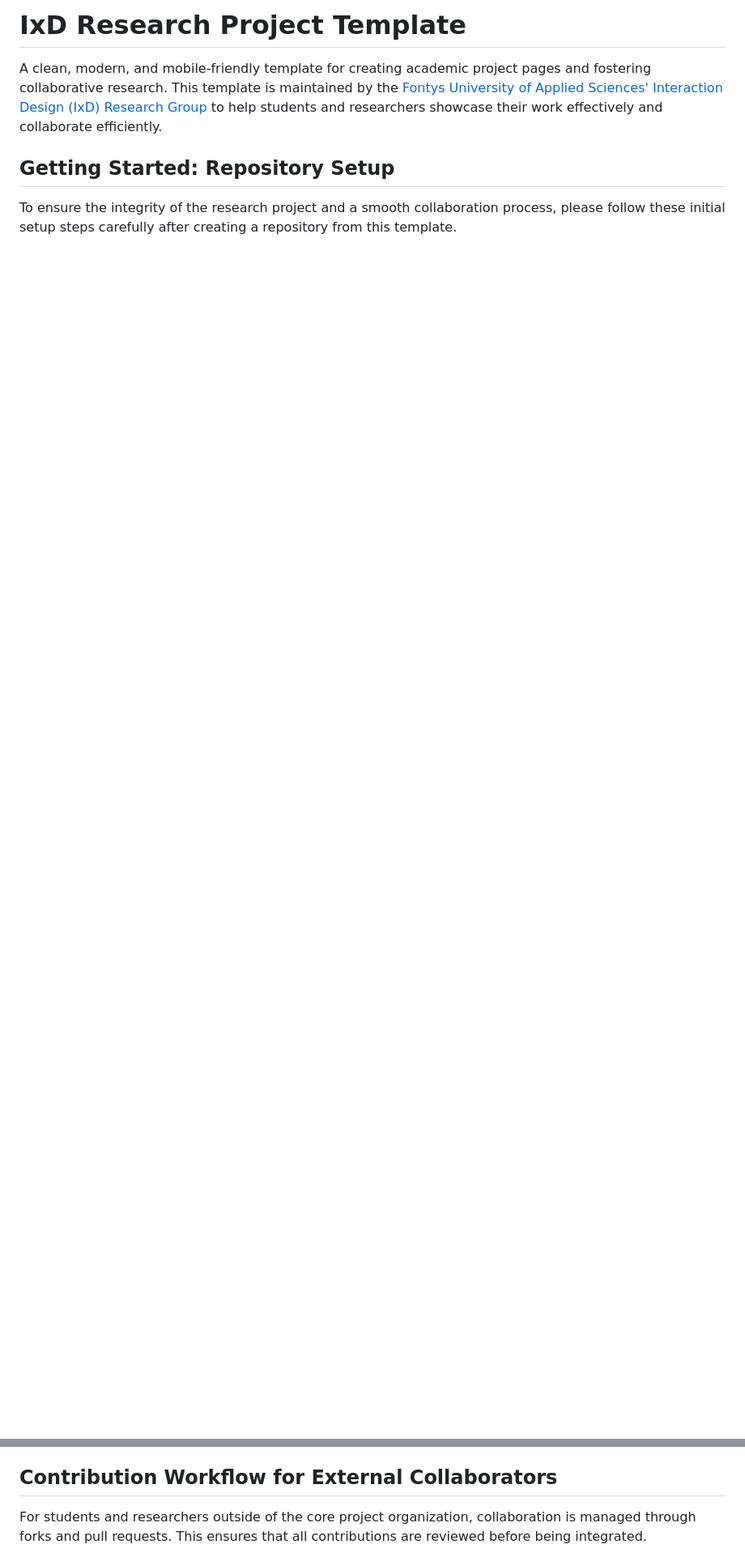
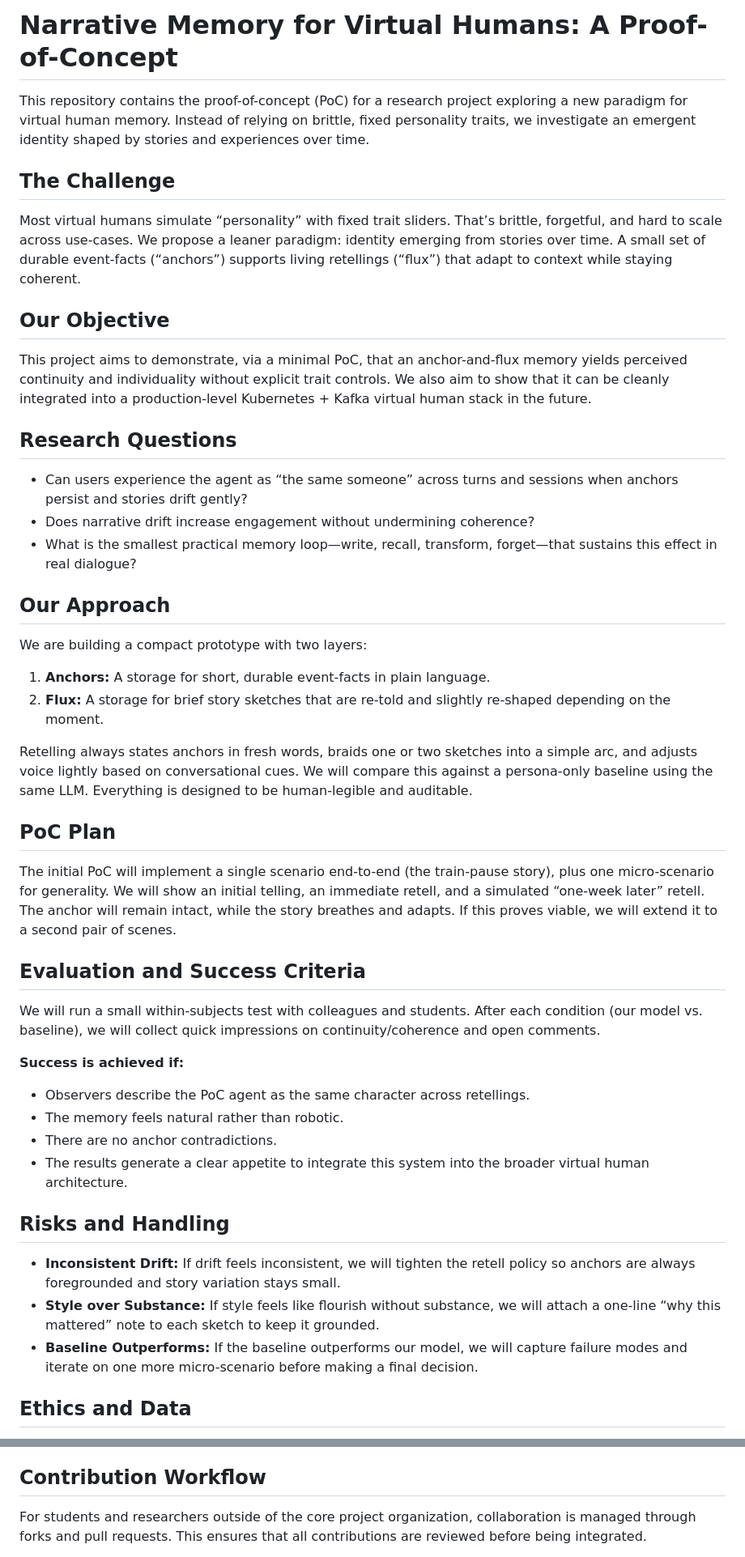
Before and after one commit to fontysjeffrey/convai-narrative-memory-poc, a Markdown page: README.md, 2 parts joined by grey strips. Shown at 81% size. Rendered like a GitHub page; blank space fills up the shorter version.

Commit message:
Revamped README for "Narrative Memory for Virtual Humans" project: expanded on objectives, research questions, and approach. Added sections on evaluation, risks, ethics, and future integration.

```diff
--- a/README.md
+++ b/README.md
@@ -1,7 +1,50 @@
-# IxD Research Project Template
+# Narrative Memory for Virtual Humans: A Proof-of-Concept
 
-A clean, modern, and mobile-friendly template for creating academic project pages and fostering collaborative research. This template is maintained by the [Fontys University of Applied Sciences' Interaction Design (IxD) Research Group](https://www.ixdfontysict.nl) to help students and researchers showcase their work effectively and collaborate efficiently.
+This repository contains the proof-of-concept (PoC) for a research project exploring a new paradigm for virtual human memory. Instead of relying on brittle, fixed personality traits, we investigate an emergent identity shaped by stories and experiences over time.
 
-## Getting Started: Repository Setup
+## The Challenge
 
-To ensure the integrity of the research project and a smooth collaboration process, please follow these initial setup steps carefully after creating a repository from this template.
+Most virtual humans simulate “personality” with fixed trait sliders. That’s brittle, forgetful, and hard to scale across use-cases. We propose a leaner paradigm: identity emerging from stories over time. A small set of durable event-facts (“anchors”) supports living retellings (“flux”) that adapt to context while staying coherent.
+
+## Our Objective
+
+This project aims to demonstrate, via a minimal PoC, that an anchor-and-flux memory yields perceived continuity and individuality without explicit trait controls. We also aim to show that it can be cleanly integrated into a production-level Kubernetes + Kafka virtual human stack in the future.
+
+## Research Questions
+
+- Can users experience the agent as “the same someone” across turns and sessions when anchors persist and stories drift gently?
+- Does narrative drift increase engagement without undermining coherence?
+- What is the smallest practical memory loop—write, recall, transform, forget—that sustains this effect in real dialogue?
+
+## Our Approach
+
+We are building a compact prototype with two layers:
+
+1.  **Anchors:** A storage for short, durable event-facts in plain language.
+2.  **Flux:** A storage for brief story sketches that are re-told and slightly re-shaped depending on the moment.
+
+Retelling always states anchors in fresh words, braids one or two sketches into a simple arc, and adjusts voice lightly based on conversational cues. We will compare this against a persona-only baseline using the same LLM. Everything is designed to be human-legible and auditable.
+
+## PoC Plan
+
+The initial PoC will implement a single scenario end-to-end (the train-pause story), plus one micro-scenario for generality. We will show an initial telling, an immediate retell, and a simulated “one-week later” retell. The anchor will remain intact, while the story breathes and adapts. If this proves viable, we will extend it to a second pair of scenes.
+
+## Evaluation and Success Criteria
+
+We will run a small within-subjects test with colleagues and students. After each condition (our model vs. baseline), we will collect quick impressions on continuity/coherence and open comments.
+
+**Success is achieved if:**
+
+- Observers describe the PoC agent as the same character across retellings.
+- The memory feels natural rather than robotic.
+- There are no anchor contradictions.
+- The results generate a clear appetite to integrate this system into the broader virtual human architecture.
+
+## Risks and Handling
+
+- **Inconsistent Drift:** If drift feels inconsistent, we will tighten the retell policy so anchors are always foregrounded and story variation stays small.
+- **Style over Substance:** If style feels like flourish without substance, we will attach a one-line “why this mattered” note to each sketch to keep it grounded.
+- **Baseline Outperforms:** If the baseline outperforms our model, we will capture failure modes and iterate on one more micro-scenario before making a final decision.
+
+## Ethics and Data
+
@@ -33,7 +98,7 @@ To enforce branch protection for the `main` branch:
     - Enable "**Require approvals**".
 7.  Click **Create** to save the rule.
 
-## Contribution Workflow for External Collaborators
+## Contribution Workflow
 
 For students and researchers outside of the core project organization, collaboration is managed through forks and pull requests. This ensures that all contributions are reviewed before being integrated.
 
```
Also changed, not shown: other parts of README.md (+25 -3 lines).
